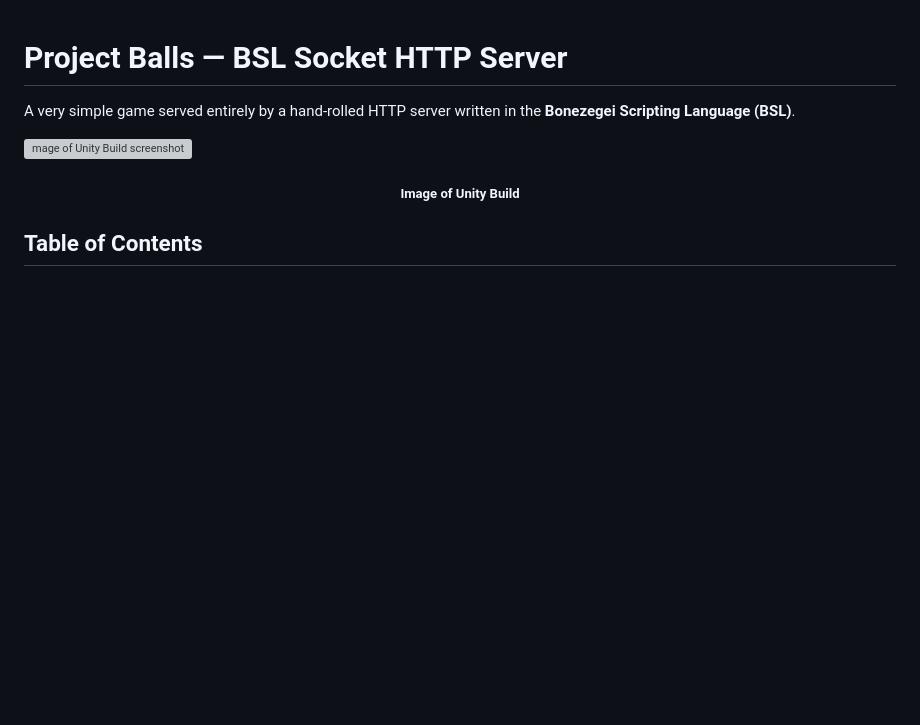
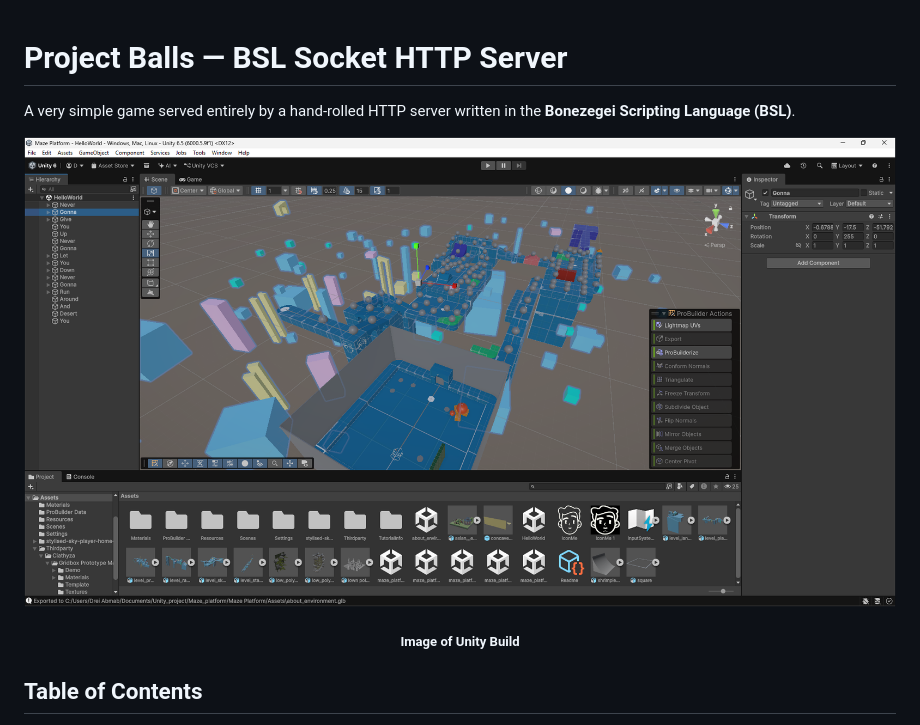
Before and after one commit to Dreigannadoit/BSL_Socket-HTTPS-Server, a Markdown page: README.md, the part around the change. GitHub-like rendering; blank space fills up the shorter version; grey boxes are pictures that could not be loaded.

Commit message:
Updated Docu glitch

```diff
--- a/README.md
+++ b/README.md
@@ -3,7 +3,7 @@
 A very simple game served entirely by a hand-rolled HTTP server
 written in the **Bonezegei Scripting Language (BSL)**.
 
-![mage of Unity Build screenshot](documentation/unity.png)
+![mage of Unity Build screenshot](documentation/Unity.png)
 #####  <center>Image of Unity Build</center>
 
 
```
